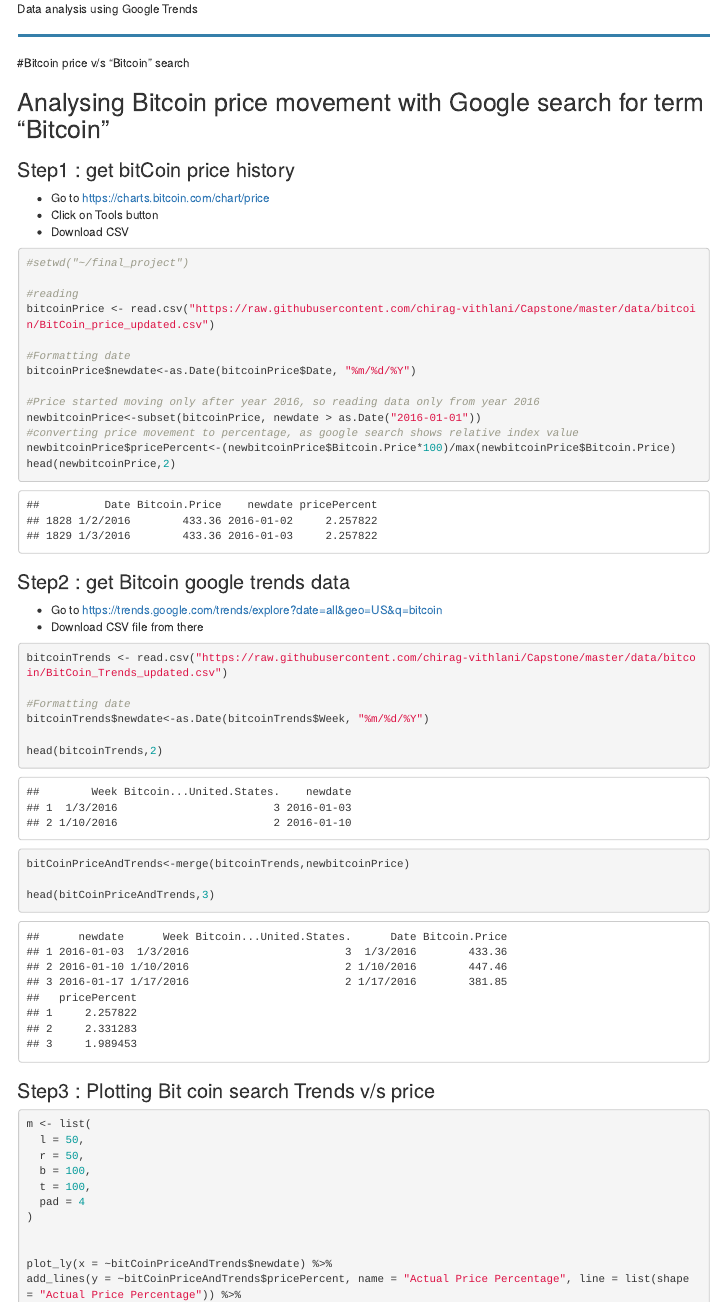
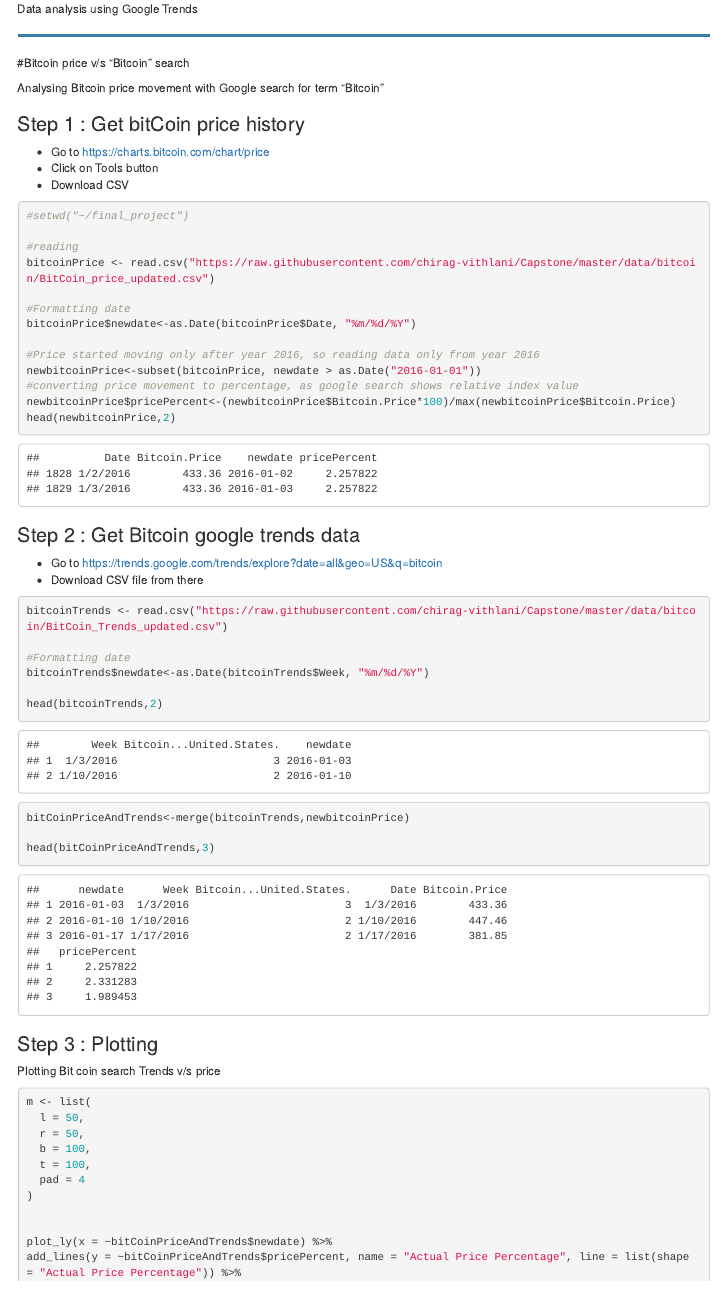
Before and after one commit to ChiragV/Analysis-of-Google-Trends-Data, an R Markdown document (capstone_project.Rmd): the page in a window 1100 px wide, from 140 px down. Rendered offline with R 4.5, knitr and Pandoc, with nearby package versions; menus at the side of the page are left out.

Commit message:
cosmetic changes

````diff
--- a/capstone_project.Rmd
+++ b/capstone_project.Rmd
@@ -15,7 +15,7 @@
 
 #Bitcoin price v/s "Bitcoin" search
 
-## Analysing Bitcoin price movement with Google search for term "Bitcoin"
+Analysing Bitcoin price movement with Google search for term "Bitcoin"
 
 
 
@@ -26,7 +26,7 @@
 library(wordcloud2)
 ```
 
-### Step1 : get bitCoin price history
+### Step 1 : Get bitCoin price history
 - Go to <a href="https://charts.bitcoin.com/chart/price">https://charts.bitcoin.com/chart/price</a>
 - Click on Tools button
 - Download CSV
@@ -50,7 +50,7 @@
 
 ```
 
-### Step2 : get Bitcoin google trends data
+### Step 2 : Get Bitcoin google trends data
 
 - Go to  <a href="https://trends.google.com/trends/explore?date=all&geo=US&q=bitcoin">https://trends.google.com/trends/explore?date=all&geo=US&q=bitcoin</a>
 - Download CSV file from there
@@ -70,7 +70,8 @@
 
 ```
 
-### Step3 : Plotting Bit coin search Trends v/s price
+### Step 3 : Plotting
+Plotting Bit coin search Trends v/s price
 
 ```{r warning=FALSE}
 
````
Also changed, not shown: capstone_project.Rmd (4 more changed lines).
